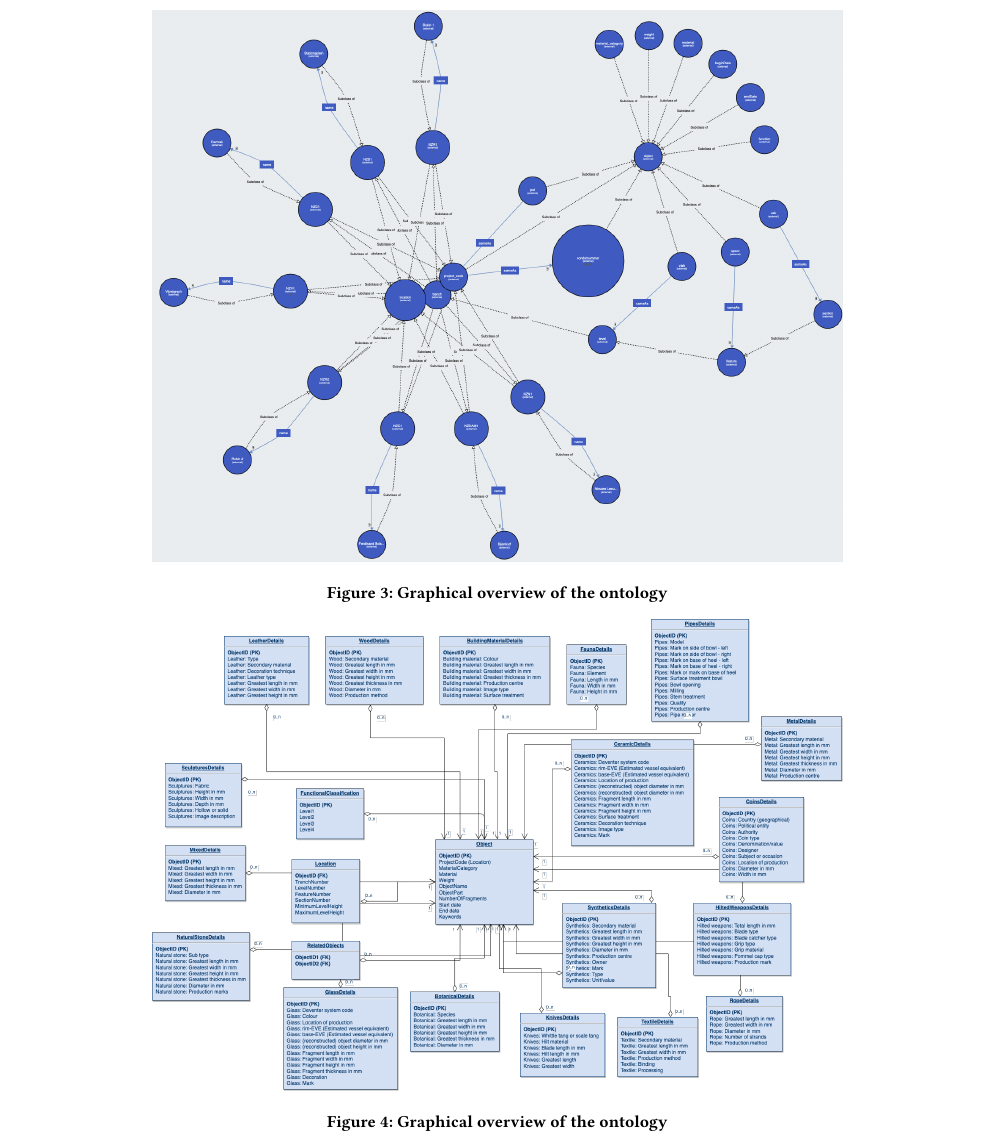
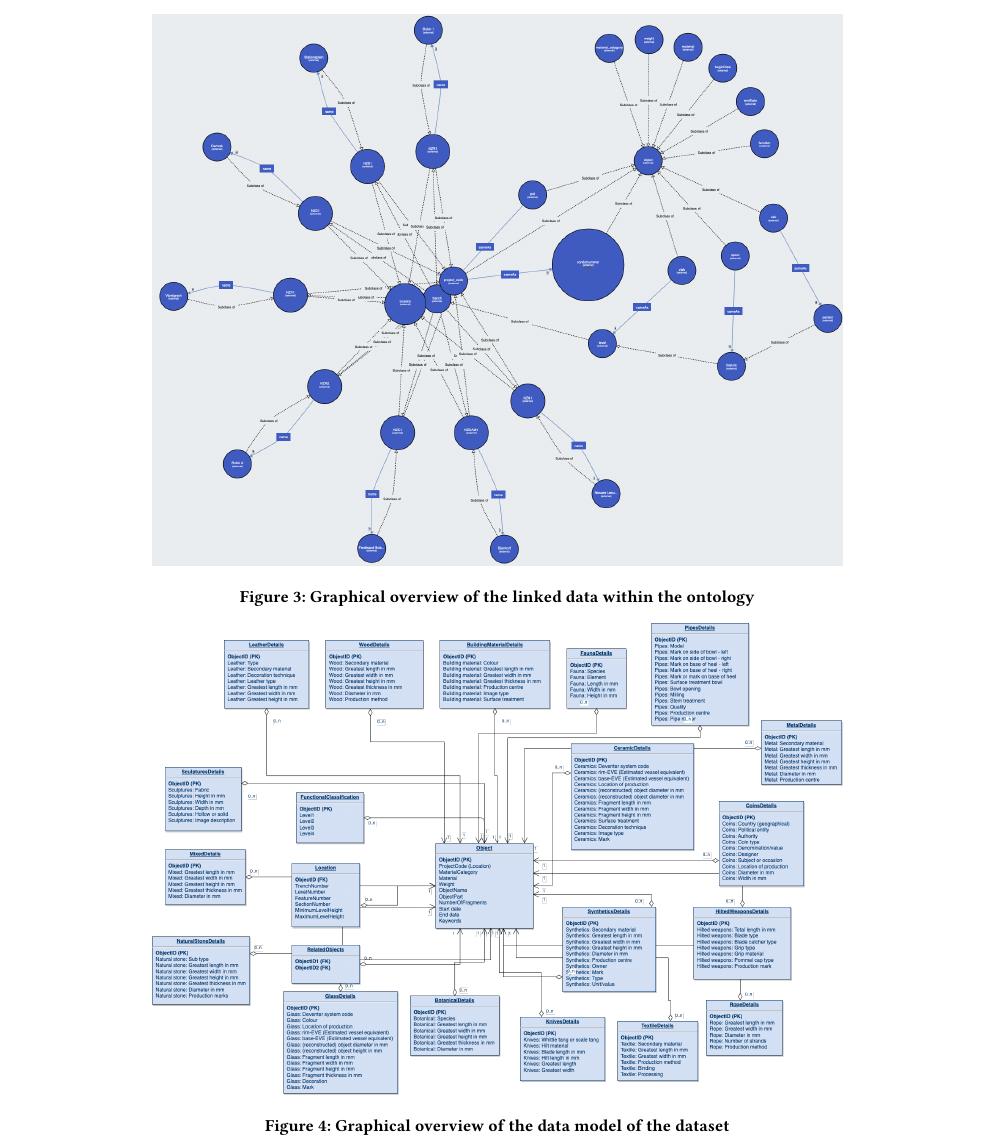
Before and after one commit to uvaio/report, a LaTeX paper (setup.tex, which reads chapters/appendix.tex): part of page 7 of 8, cut so that both start at the same text. Compiled offline with pdfLaTeX; a LaTeX package or settings file that is missing is left out.

Commit message:
Change wording captions

```diff
--- a/chapters/appendix.tex
+++ b/chapters/appendix.tex
@@ -36,13 +36,13 @@ Shown in Figures \ref{fig:summary} and \ref{fig:subset}.
 \begin{figure*}[!]
     \centering
     \includegraphics[width=0.6\paperwidth]{ontology.png}
-    \caption{Graphical overview of the ontology}
+    \caption{Graphical overview of the linked data within the ontology}
     \label{fig:ontology}
 \end{figure*}
 
 \begin{figure*}[!]
     \centering
     \includegraphics[width=0.6\paperwidth]{datamodel.png}
-    \caption{Graphical overview of the ontology}
+    \caption{Graphical overview of the data model of the dataset}
     \label{fig:datamodel}
 \end{figure*}
```
Also changed, not shown: setup.pdf.
